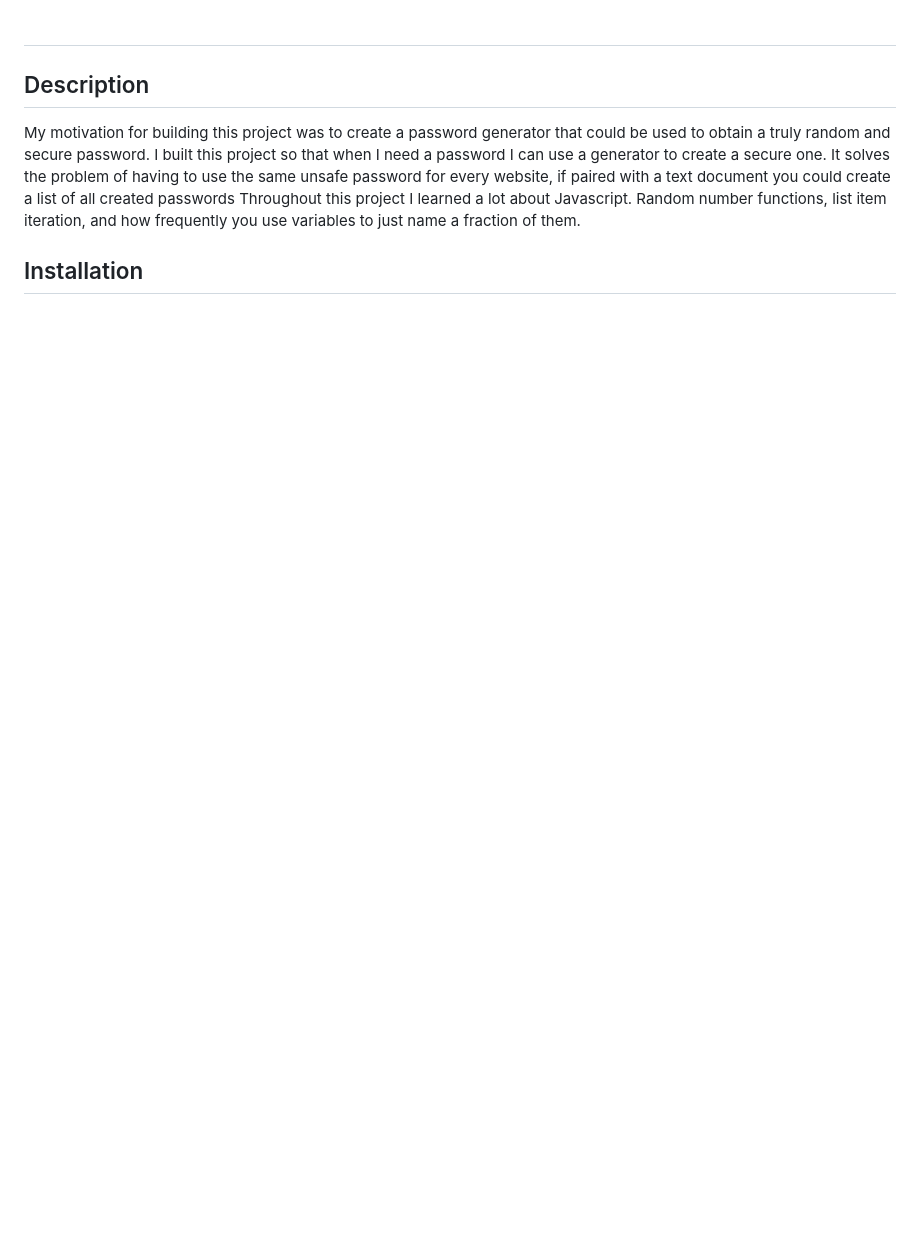
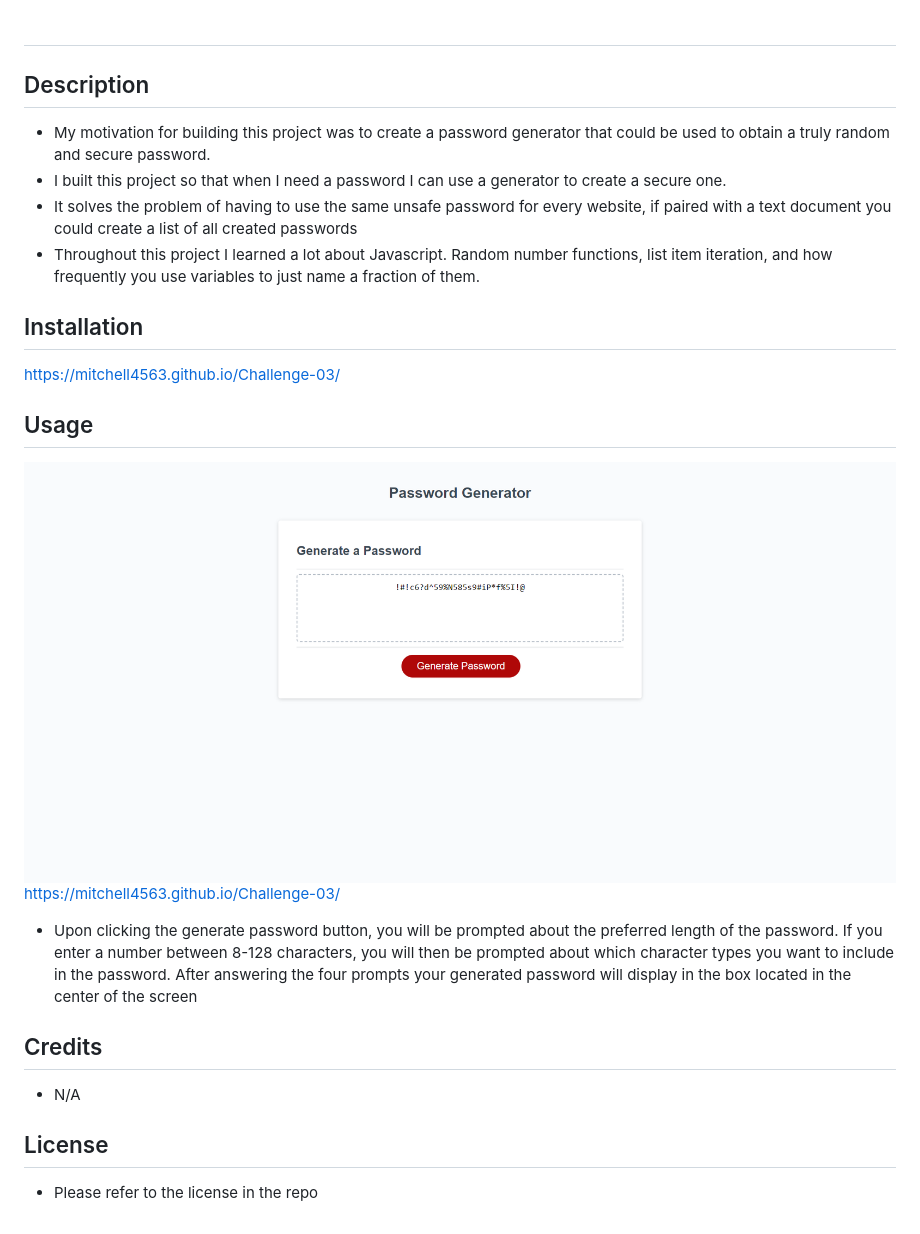
Before and after one commit to mitchell4563/Challenge-03, a Markdown page: README.md, the part around the change. GitHub-like rendering; pictures changed too: assets/images/Challenge-03-Image.png (added); blank space fills up the shorter version.

Commit message:
read-ME

```diff
--- a/README.md
+++ b/README.md
@@ -2,9 +2,27 @@
 
 ## Description
 
-My motivation for building this project was to create a password generator that could be used to obtain a truly random and secure password.
-I built this project so that when I need a password I can use a generator to create a secure one.
-It solves the problem of having to use the same unsafe password for every website, if paired with a text document you could create a list of all created passwords
-Throughout this project I learned a lot about Javascript. Random number functions, list item iteration, and how frequently you use variables to just name a fraction of them.
+- My motivation for building this project was to create a password generator that could be used to obtain a truly random and secure password.
+- I built this project so that when I need a password I can use a generator to create a secure one.
+- It solves the problem of having to use the same unsafe password for every website, if paired with a text document you could create a list of all created passwords
+- Throughout this project I learned a lot about Javascript. Random number functions, list item iteration, and how frequently you use variables to just name a fraction of them.
 
 ## Installation
+
+https://mitchell4563.github.io/Challenge-03/
+
+## Usage
+
+<img src="./assets/images/Challenge-03-Image.png">
+
+https://mitchell4563.github.io/Challenge-03/
+
+- Upon clicking the generate password button, you will be prompted about the preferred length of the password. If you enter a number between 8-128 characters, you will then be prompted about which character types you want to include in the password. After answering the four prompts your generated password will display in the box located in the center of the screen
+
+## Credits
+
+- N/A
+
+## License
+
+- Please refer to the license in the repo
```
Also changed, not shown: 1 other file.
